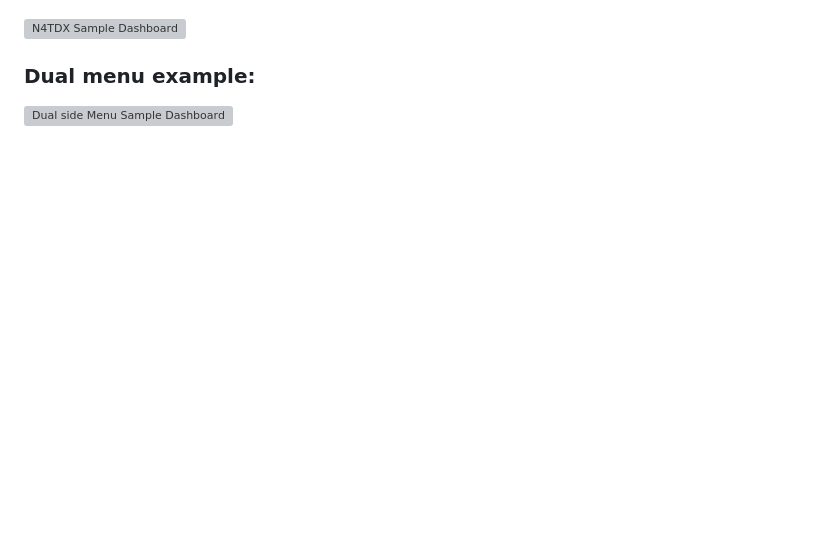
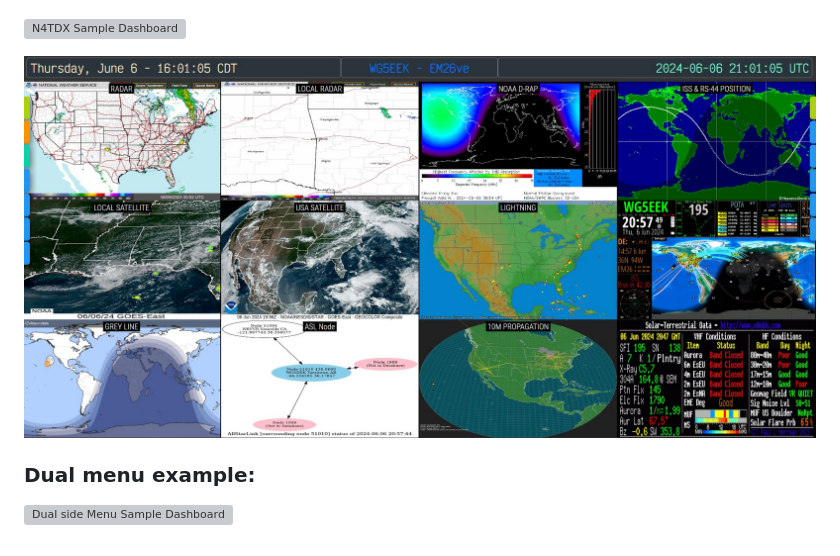
Before and after one commit to VA3HDL/hamdashboard, a Markdown page: README.md, the part around the change. GitHub-like rendering; pictures changed too: examples/WG5EEK-sample.jpg (added); blank space fills up the shorter version; grey boxes are pictures that could not be loaded.

Commit message:
Added WG5EEK dashboard to the examples

```diff
--- a/README.md
+++ b/README.md
@@ -91,5 +91,7 @@ If you want to upgrade to the latest version, the only file you need to update i
 
 ![N4TDX Sample Dashboard](https://github.com/VA3HDL/hamdashboard/blob/main/examples/N4TDX-sample.png?raw=true)
 
+![WG5EEK Sample Dashboard](https://github.com/VA3HDL/hamdashboard/blob/main/examples/WG5EEK-sample.jpg?raw=true)
+
 ### Dual menu example:
 ![Dual side Menu Sample Dashboard](https://github.com/VA3HDL/hamdashboard/blob/main/examples/DualMenu.png?raw=true)
```
